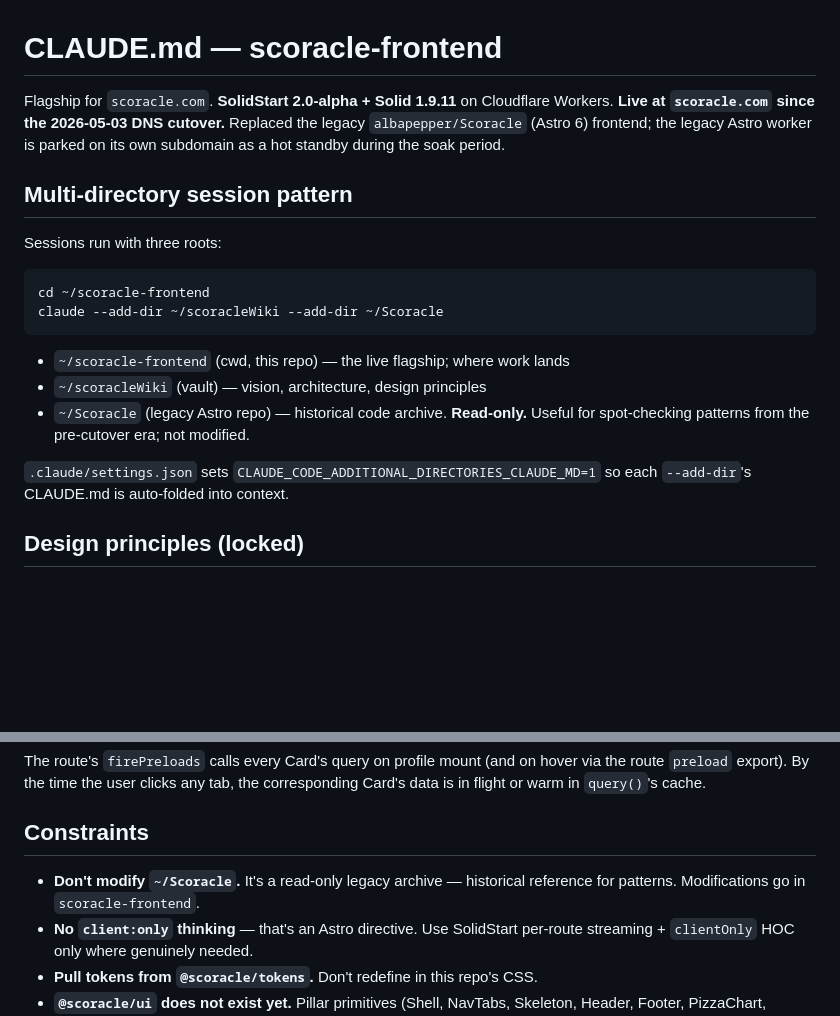
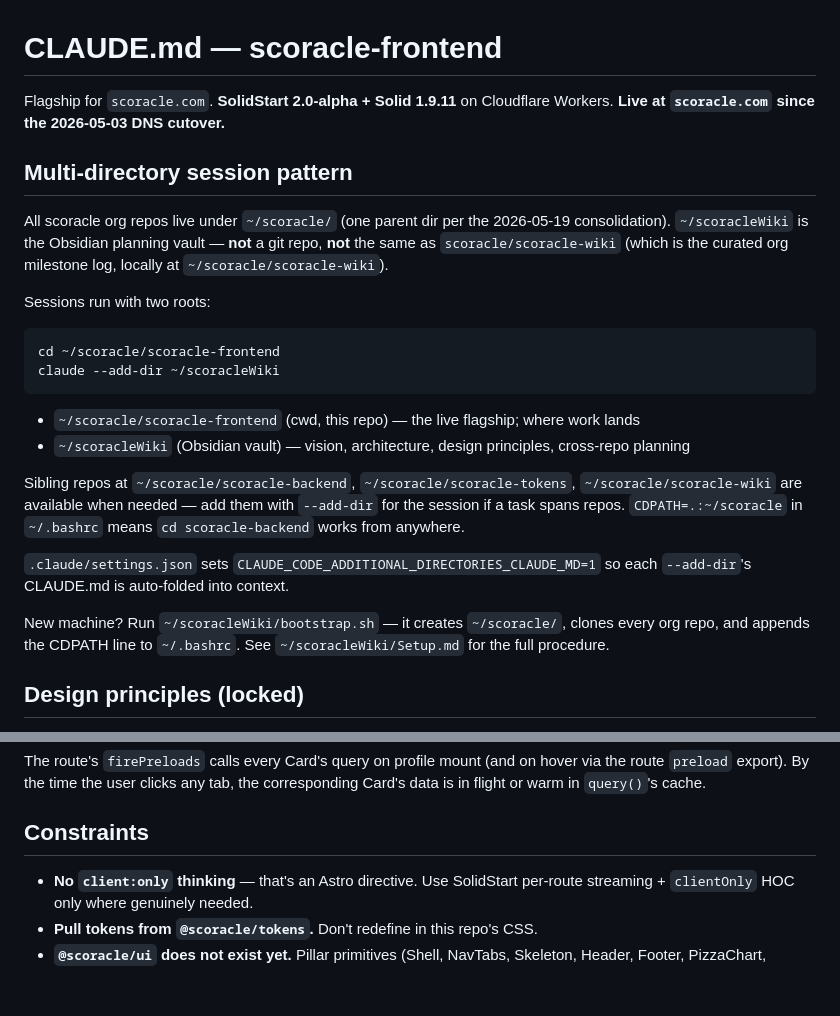
Before and after one commit to scoracle/scoracle-frontend, a Markdown page: CLAUDE.md, 2 parts joined by grey strips. Drawn GitHub-style; blank space fills up the shorter version.

````diff
--- a/CLAUDE.md
+++ b/CLAUDE.md
@@ -1,21 +1,26 @@
 # CLAUDE.md — scoracle-frontend
 
-Flagship for `scoracle.com`. **SolidStart 2.0-alpha + Solid 1.9.11** on Cloudflare Workers. **Live at `scoracle.com` since the 2026-05-03 DNS cutover.** Replaced the legacy `albapepper/Scoracle` (Astro 6) frontend; the legacy Astro worker is parked on its own subdomain as a hot standby during the soak period.
+Flagship for `scoracle.com`. **SolidStart 2.0-alpha + Solid 1.9.11** on Cloudflare Workers. **Live at `scoracle.com` since the 2026-05-03 DNS cutover.**
 
 ## Multi-directory session pattern
 
-Sessions run with three roots:
+All scoracle org repos live under `~/scoracle/` (one parent dir per the 2026-05-19 consolidation). `~/scoracleWiki` is the Obsidian planning vault — **not** a git repo, **not** the same as `scoracle/scoracle-wiki` (which is the curated org milestone log, locally at `~/scoracle/scoracle-wiki`).
+
+Sessions run with two roots:
 
 ```bash
-cd ~/scoracle-frontend
-claude --add-dir ~/scoracleWiki --add-dir ~/Scoracle
+cd ~/scoracle/scoracle-frontend
+claude --add-dir ~/scoracleWiki
 ```
 
-- `~/scoracle-frontend` (cwd, this repo) — the live flagship; where work lands
-- `~/scoracleWiki` (vault) — vision, architecture, design principles
-- `~/Scoracle` (legacy Astro repo) — historical code archive. **Read-only.** Useful for spot-checking patterns from the pre-cutover era; not modified.
+- `~/scoracle/scoracle-frontend` (cwd, this repo) — the live flagship; where work lands
+- `~/scoracleWiki` (Obsidian vault) — vision, architecture, design principles, cross-repo planning
+
+Sibling repos at `~/scoracle/scoracle-backend`, `~/scoracle/scoracle-tokens`, `~/scoracle/scoracle-wiki` are available when needed — add them with `--add-dir` for the session if a task spans repos. `CDPATH=.:~/scoracle` in `~/.bashrc` means `cd scoracle-backend` works from anywhere.
 
 `.claude/settings.json` sets `CLAUDE_CODE_ADDITIONAL_DIRECTORIES_CLAUDE_MD=1` so each `--add-dir`'s CLAUDE.md is auto-folded into context.
+
+New machine? Run `~/scoracleWiki/bootstrap.sh` — it creates `~/scoracle/`, clones every org repo, and appends the CDPATH line to `~/.bashrc`. See `~/scoracleWiki/Setup.md` for the full procedure.
 
 ## Design principles (locked)
 
@@ -138,7 +143,6 @@ The route's `firePreloads` calls every Card's query on profile mount (and on hov
 
 ## Constraints
 
-- **Don't modify `~/Scoracle`.** It's a read-only legacy archive — historical reference for patterns. Modifications go in `scoracle-frontend`.
 - **No `client:only` thinking** — that's an Astro directive. Use SolidStart per-route streaming + `clientOnly` HOC only where genuinely needed.
 - **Pull tokens from `@scoracle/tokens`.** Don't redefine in this repo's CSS.
 - **`@scoracle/ui` does not exist yet.** Pillar primitives (Shell, NavTabs, Skeleton, Header, Footer, PizzaChart, EmptyCard) live inline here, **extract-ready** — no flagship-specific imports inside them. They migrate to `@scoracle/ui` via `git mv` when sandbox kicks off.
````
Also changed, not shown: docs/progress/2026-05-19_org-consolidation-cdpath.md (added, +107 -0 lines).
